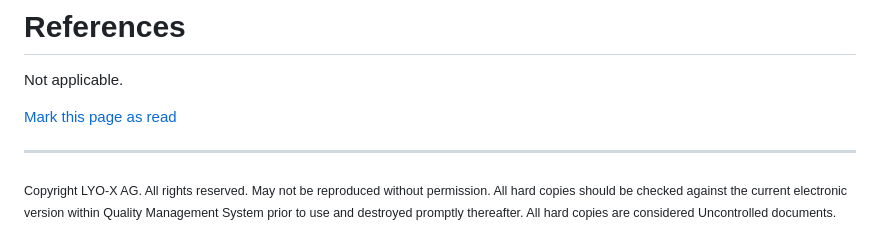
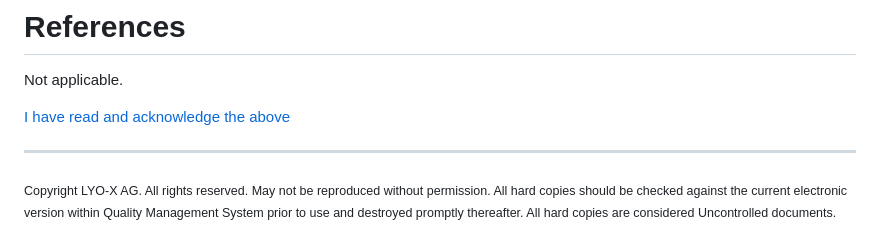
Before and after one commit to garciamontoyalyox/SOP-WI, a Markdown page: SOP_DataManagement.md, the part around the change. Rendered like a GitHub page.

```diff
--- a/SOP_DataManagement.md
+++ b/SOP_DataManagement.md
@@ -59,8 +59,8 @@ The Managing Director has the full access rights and administrative rights to th
 Not applicable.
 
 <a class="btn"
-   href="https://github.com/LYO-X/read-logs/issues/new?template=read.yml&title=Read:+{{ page.url | absolute_url | uri_escape }}&url={{ page.url | absolute_url | uri_escape }}">
-  Mark this page as read
+   href="https://github.com/LYO-X/read-logs/issues/new?template=read.yml&labels=read&title=Read:+{{ page.url | absolute_url | uri_escape }}">
+  I have read and acknowledge the above
 </a>
 
 -----
```
